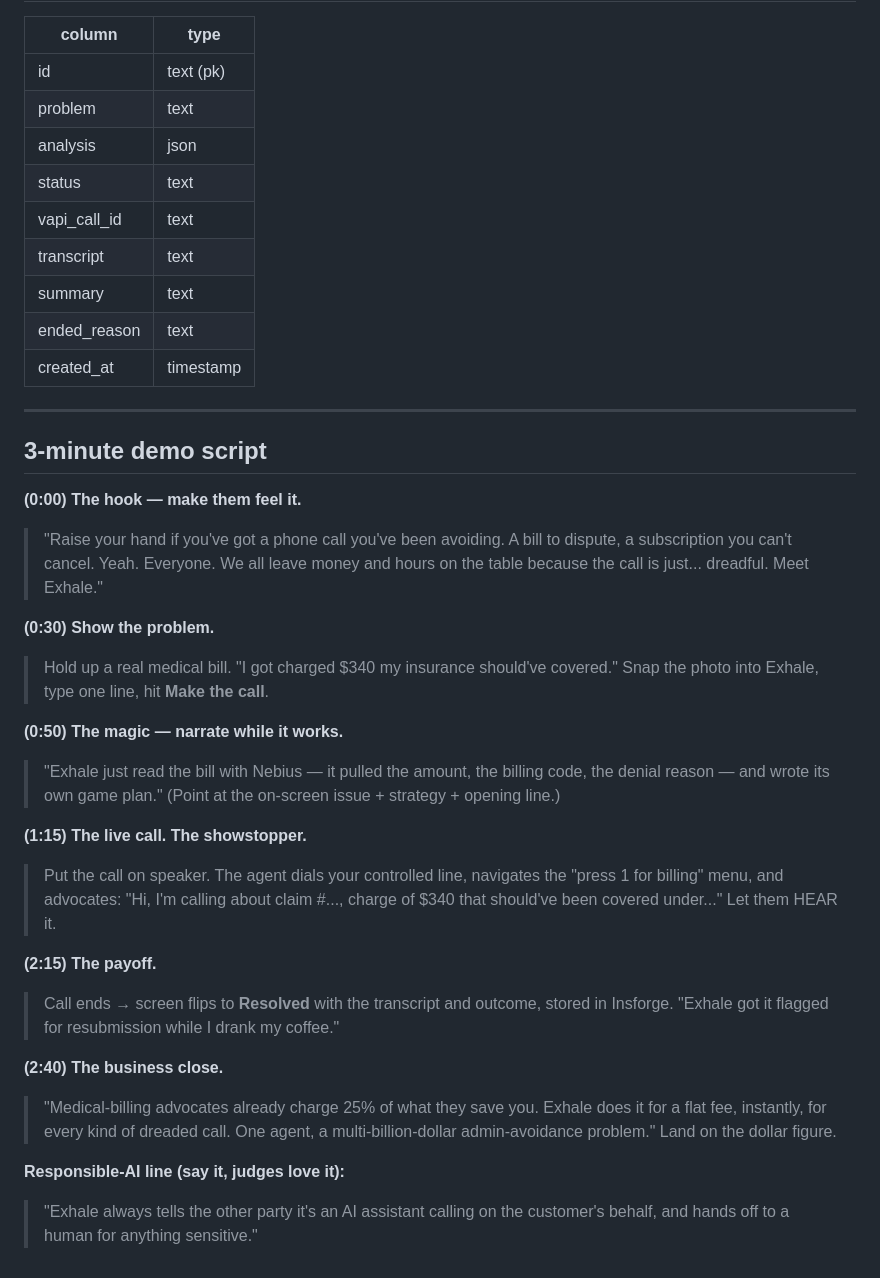
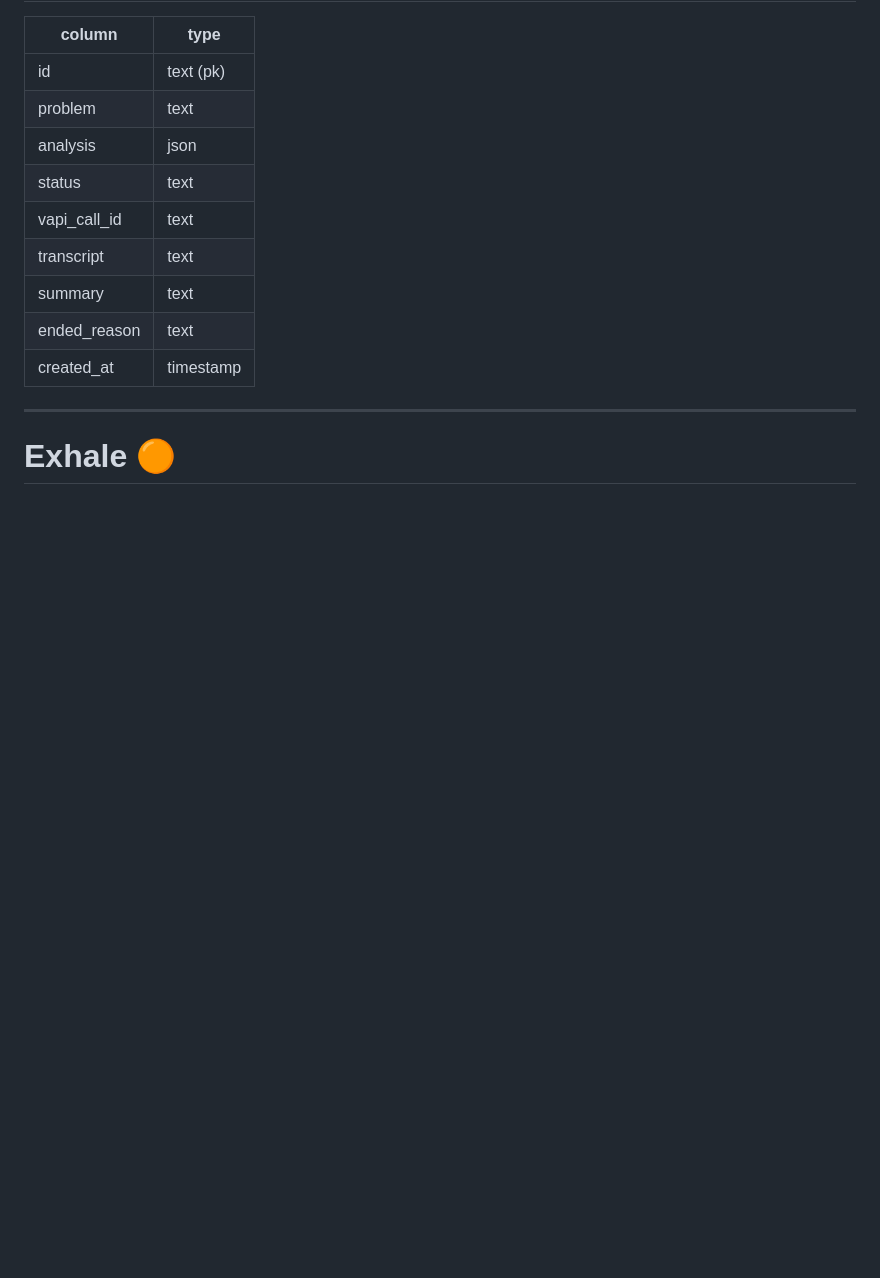
Before and after one commit to sulaxmi22/exhale, a Markdown page: README.md, the part around one of its changes. Rendered like a GitHub page; blank space fills up the shorter version.

Commit message:
Change branding color and clean up demo content
Updated branding color in the README and removed outdated demo guidelines and script.

```diff
--- a/README.md
+++ b/README.md
@@ -125,37 +101,4 @@ If behind: drop autonomous calling and demo **"Exhale coaches you live"** instea
 
 ---
 
-## 3-minute demo script
-
-**(0:00) The hook — make them feel it.**
-> "Raise your hand if you've got a phone call you've been avoiding. A bill to
-> dispute, a subscription you can't cancel. Yeah. Everyone. We all leave money
-> and hours on the table because the call is just... dreadful. Meet Exhale."
-
-**(0:30) Show the problem.**
-> Hold up a real medical bill. "I got charged $340 my insurance should've
-> covered." Snap the photo into Exhale, type one line, hit **Make the call**.
-
-**(0:50) The magic — narrate while it works.**
-> "Exhale just read the bill with Nebius — it pulled the amount, the billing
-> code, the denial reason — and wrote its own game plan." (Point at the on-screen
-> issue + strategy + opening line.)
-
-**(1:15) The live call. The showstopper.**
-> Put the call on speaker. The agent dials your controlled line, navigates the
-> "press 1 for billing" menu, and advocates: "Hi, I'm calling about claim
-> #..., charge of $340 that should've been covered under..." Let them HEAR it.
-
-**(2:15) The payoff.**
-> Call ends → screen flips to **Resolved** with the transcript and outcome,
-> stored in Insforge. "Exhale got it flagged for resubmission while I drank my
-> coffee."
-
-**(2:40) The business close.**
-> "Medical-billing advocates already charge 25% of what they save you. Exhale
-> does it for a flat fee, instantly, for every kind of dreaded call. One agent,
-> a multi-billion-dollar admin-avoidance problem." Land on the dollar figure.
-
-**Responsible-AI line (say it, judges love it):**
-> "Exhale always tells the other party it's an AI assistant calling on the
-> customer's behalf, and hands off to a human for anything sensitive."
+# Exhale 🟠
```
Also changed, not shown: other parts of README.md (+1 -25 lines).
